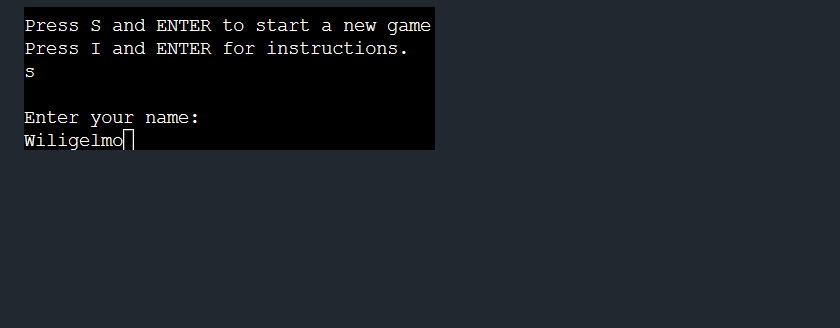
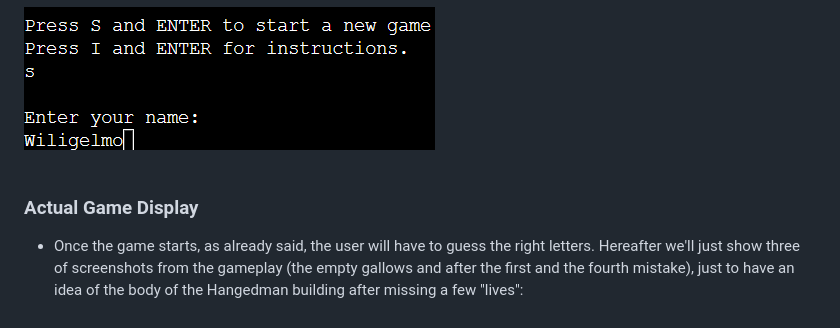
Before and after one commit to Gianlooca/the_hangedman, a Markdown page: README.md, the part around the change. Rendered like a GitHub page; blank space fills up the shorter version.

Commit message:
Add Actual Game Display chapter to Features section in README

```diff
--- a/README.md
+++ b/README.md
@@ -163,3 +163,8 @@ A design feature is, in my personal sense of the word, also the way the game log
 - To be precise, after the user presses the letter "s/S", before a new game begins, the program asks his/her name. The user then will input the name, which from then on will be displayed with the first letter capitalised (no matter if the user actually had the consideration of writing it in that way):
 
 ![Ask Username Screenshot](docs/features/ask-username-hangedman.png)
+<br>
+<br>
+
+### Actual Game Display
+- Once the game starts, as already said, the user will have to guess the right letters. Hereafter we'll just show three of screenshots from the gameplay (the empty gallows and after the first and the fourth mistake), just to have an idea of the body of the Hangedman building after missing a few "lives":
```
